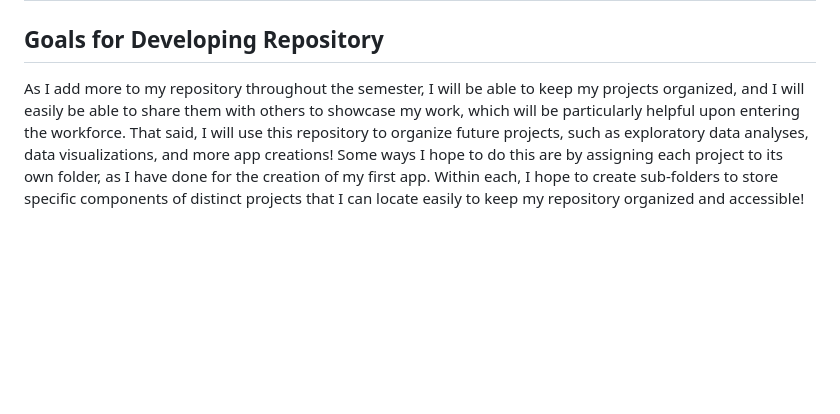
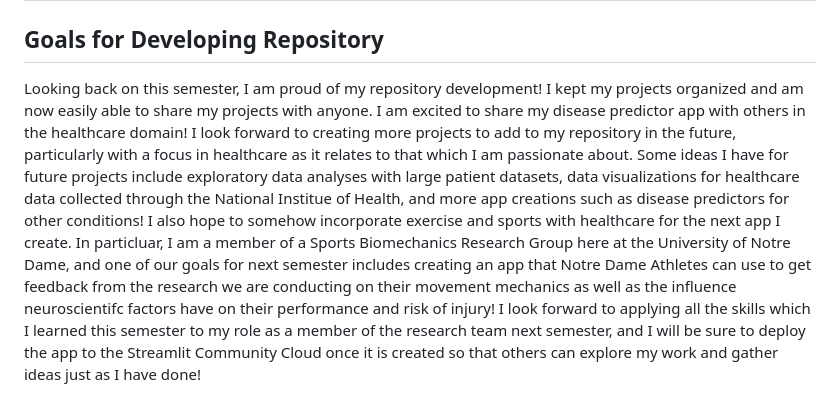
Before and after one commit to cpino2/PINO-Python-Portfolio, a Markdown page: README.md, the part around the change. Rendered like a GitHub page; blank space fills up the shorter version.

```diff
--- a/README.md
+++ b/README.md
@@ -41,4 +41,4 @@ The purpose of the Alzheimer's disease predictor app is to detect risk level bas
 ## Here is a link to my Streamlit Disease Predictor App repository: https://github.com/cpino2/PINO-Python-Portfolio/tree/main/StreamlitAppFinal
 
 ## Goals for Developing Repository
-As I add more to my repository throughout the semester, I will be able to keep my projects organized, and I will easily be able to share them with others to showcase my work, which will be particularly helpful upon entering the workforce. That said, I will use this repository to organize future projects, such as exploratory data analyses, data visualizations, and more app creations! Some ways I hope to do this are by assigning each project to its own folder, as I have done for the creation of my first app. Within each, I hope to create sub-folders to store specific components of distinct projects that I can locate easily to keep my repository organized and accessible!
+Looking back on this semester, I am proud of my repository development! I kept my projects organized and am now easily able to share my projects with anyone. I am excited to share my disease predictor app with others in the healthcare domain! I look forward to creating more projects to add to my repository in the future, particularly with a focus in healthcare as it relates to that which I am passionate about. Some ideas I have for future projects include exploratory data analyses with large patient datasets, data visualizations for healthcare data collected through the National Institue of Health, and more app creations such as disease predictors for other conditions! I also hope to somehow incorporate exercise and sports with healthcare for the next app I create. In particluar, I am a member of a Sports Biomechanics Research Group here at the University of Notre Dame, and one of our goals for next semester includes creating an app that Notre Dame Athletes can use to get feedback from the research we are conducting on their movement mechanics as well as the influence neuroscientifc factors have on their performance and risk of injury! I look forward to applying all the skills which I learned this semester to my role as a member of the research team next semester, and I will be sure to deploy the app to the Streamlit Community Cloud once it is created so that others can explore my work and gather ideas just as I have done!
```
